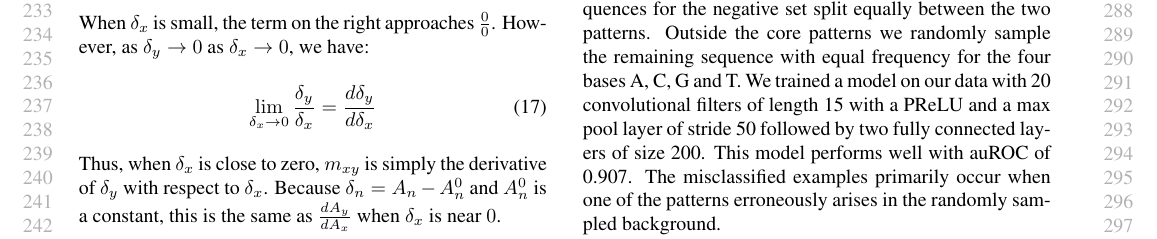
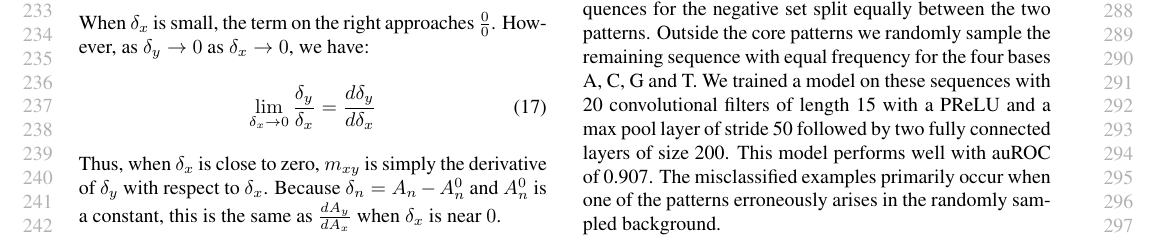
Before and after one commit to kundajelab/deeplift, a LaTeX paper (ICML_workshop_submission/icml2015stylefiles/DFD.tex): part of page 3 of 3, cut so that both start at the same text. Compiled offline with pdfLaTeX.

Commit message:
small fix

```diff
--- a/ICML_workshop_submission/icml2015stylefiles/DFD.tex
+++ b/ICML_workshop_submission/icml2015stylefiles/DFD.tex
@@ -230,5 +230,5 @@ One way to ensure that $C_{xt}$ is zero if $w_{xy_i}$ is the same for all $y_i$
 
 \section{Results}
 
-We apply DeepPAD to models that classify genomic sequences. The positive class requires that two particular DNA patterns - 'GATA' and 'CAGATG' - appear in the sequence together. They may appear at any spacing. The negative class has just one of the two patterns appearing either once or twice, also at any spacing. We simulate 20,000 sequences of length 200 for the positive set and 40,000 sequences for the negative set split equally between the two patterns. Outside the core patterns we randomly sample the remaining sequence with equal frequency for the four bases A, C, G and T. We trained a model on our data with 20 convolutional filters of length 15 with a PReLU and a max pool layer of stride 50 followed by two fully connected layers of size 200. This model performs well with auROC of 0.907. The misclassified examples primarily occur when one of the patterns erroneously arises in the randomly sampled background.  % We use dropout with probability 0.3, l1 activity regularization (1e-7) and a weight norm of 7 on the fully connected layers.
+We apply DeepPAD to models that classify genomic sequences. The positive class requires that two particular DNA patterns - 'GATA' and 'CAGATG' - appear in the sequence together. They may appear at any spacing. The negative class has just one of the two patterns appearing either once or twice, also at any spacing. We simulate 20,000 sequences of length 200 for the positive set and 40,000 sequences for the negative set split equally between the two patterns. Outside the core patterns we randomly sample the remaining sequence with equal frequency for the four bases A, C, G and T. We trained a model on these sequences with 20 convolutional filters of length 15 with a PReLU and a max pool layer of stride 50 followed by two fully connected layers of size 200. This model performs well with auROC of 0.907. The misclassified examples primarily occur when one of the patterns erroneously arises in the randomly sampled background.  % We use dropout with probability 0.3, l1 activity regularization (1e-7) and a weight norm of 7 on the fully connected layers.
 
```
Also changed, not shown: ICML_workshop_submission/icml2015stylefiles/DFD.pdf, ICML_workshop_submission/icml2015stylefiles/DFD.tex (2 more changed lines), 2 other files.
